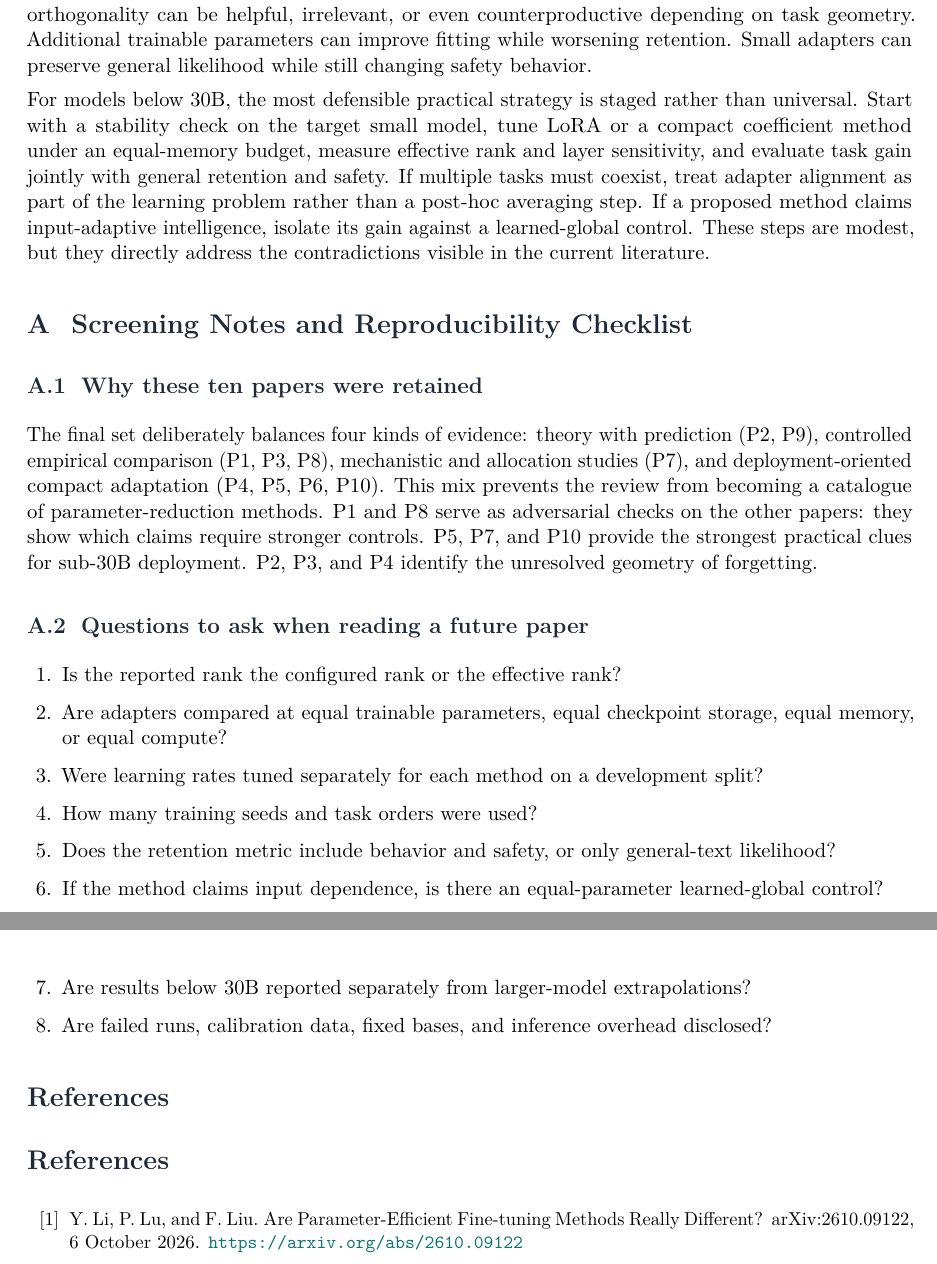
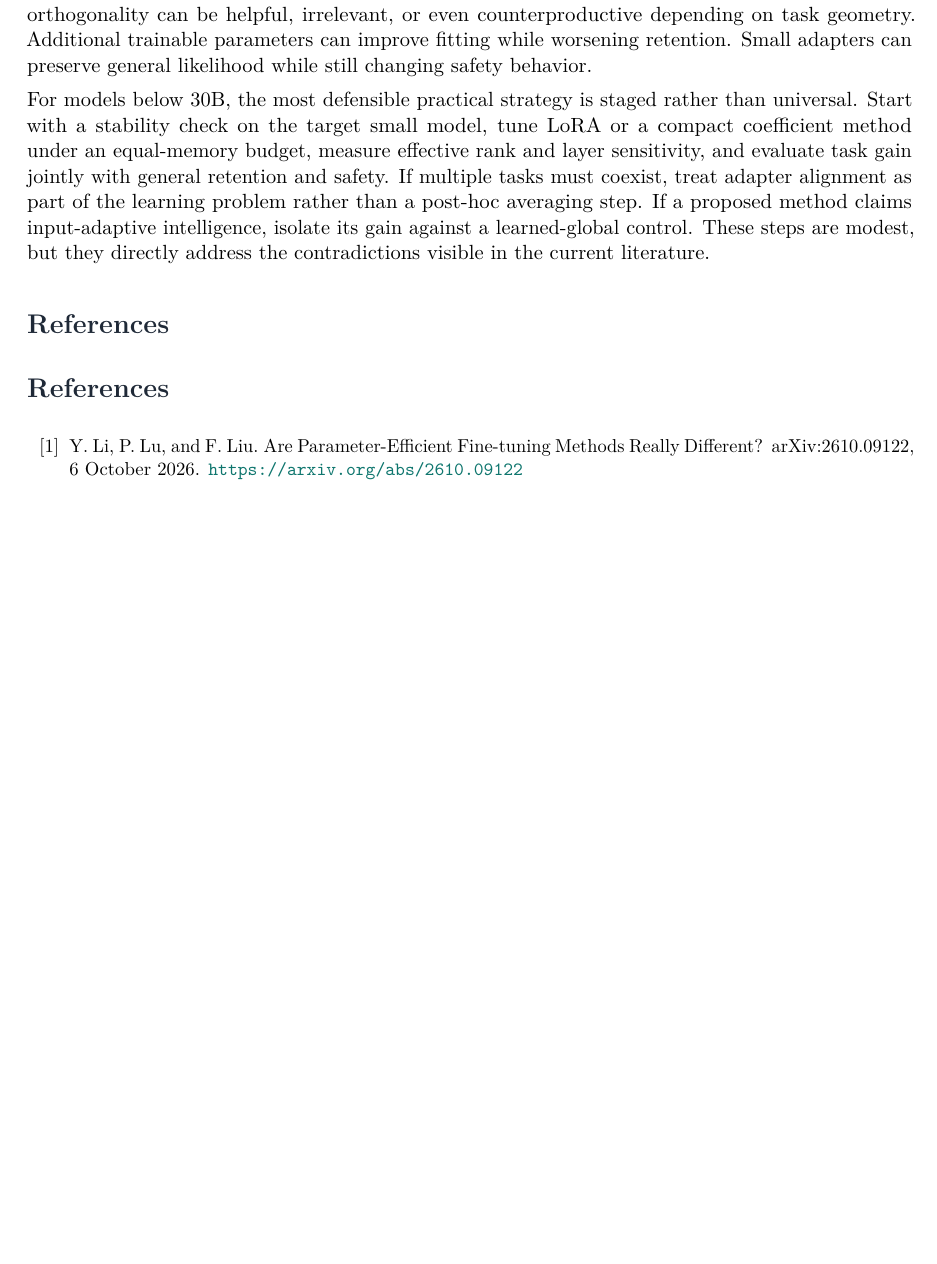
Before and after one commit to xinchenxuan55/ai-literature-review, a LaTeX paper (report/main.tex): two parts of pages 10 and 11 of 11 before the commit and part of page 10 of 11 after it, the two joined at a grey line, cut so that both start at the same text, the shorter picture padded with empty space. Compiled offline with pdfLaTeX.

Commit message:
Remove optional appendix checklist

```diff
--- a/report/main.tex
+++ b/report/main.tex
@@ -340,26 +340,6 @@ The 2026 literature does not support a simple winner among LoRA, DoRA, PiSSA, fi
 
 For models below 30B, the most defensible practical strategy is staged rather than universal. Start with a stability check on the target small model, tune LoRA or a compact coefficient method under an equal-memory budget, measure effective rank and layer sensitivity, and evaluate task gain jointly with general retention and safety. If multiple tasks must coexist, treat adapter alignment as part of the learning problem rather than a post-hoc averaging step. If a proposed method claims input-adaptive intelligence, isolate its gain against a learned-global control. These steps are modest, but they directly address the contradictions visible in the current literature.
 
-\appendix
-\section{Screening Notes and Reproducibility Checklist}
-
-\subsection{Why these ten papers were retained}
-
-The final set deliberately balances four kinds of evidence: theory with prediction (P2, P9), controlled empirical comparison (P1, P3, P8), mechanistic and allocation studies (P7), and deployment-oriented compact adaptation (P4, P5, P6, P10). This mix prevents the review from becoming a catalogue of parameter-reduction methods. P1 and P8 serve as adversarial checks on the other papers: they show which claims require stronger controls. P5, P7, and P10 provide the strongest practical clues for sub-30B deployment. P2, P3, and P4 identify the unresolved geometry of forgetting.
-
-\subsection{Questions to ask when reading a future paper}
-
-\begin{enumerate}
-  \item Is the reported rank the configured rank or the effective rank?
-  \item Are adapters compared at equal trainable parameters, equal checkpoint storage, equal memory, or equal compute?
-  \item Were learning rates tuned separately for each method on a development split?
-  \item How many training seeds and task orders were used?
-  \item Does the retention metric include behavior and safety, or only general-text likelihood?
-  \item If the method claims input dependence, is there an equal-parameter learned-global control?
-  \item Are results below 30B reported separately from larger-model extrapolations?
-  \item Are failed runs, calibration data, fixed bases, and inference overhead disclosed?
-\end{enumerate}
-
 \section*{References}
 \begin{thebibliography}{99}
 \small
```
